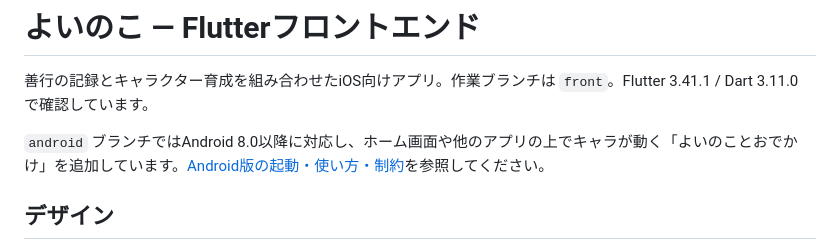
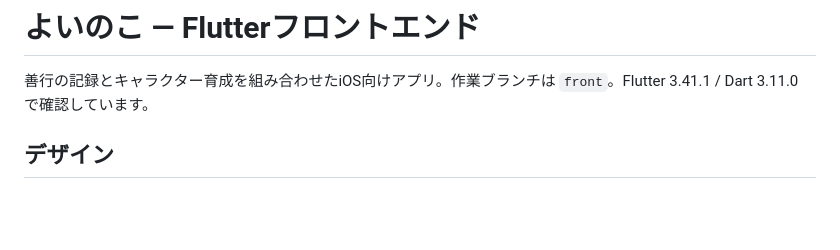
Before and after one commit to jphacks/tkb_2610, a Markdown page: frontend/README.md, the part around the change. Drawn GitHub-style; blank space fills up the shorter version.

Commit message:
chore(android): keep README files unchanged

```diff
--- a/frontend/README.md
+++ b/frontend/README.md
@@ -1,8 +1,6 @@
 # よいのこ — Flutterフロントエンド
 
 善行の記録とキャラクター育成を組み合わせたiOS向けアプリ。作業ブランチは `front`。Flutter 3.41.1 / Dart 3.11.0 で確認しています。
-
-`android` ブランチではAndroid 8.0以降に対応し、ホーム画面や他のアプリの上でキャラが動く「よいのことおでかけ」を追加しています。[Android版の起動・使い方・制約](docs/android.md)を参照してください。
 
 ## デザイン
 
```
